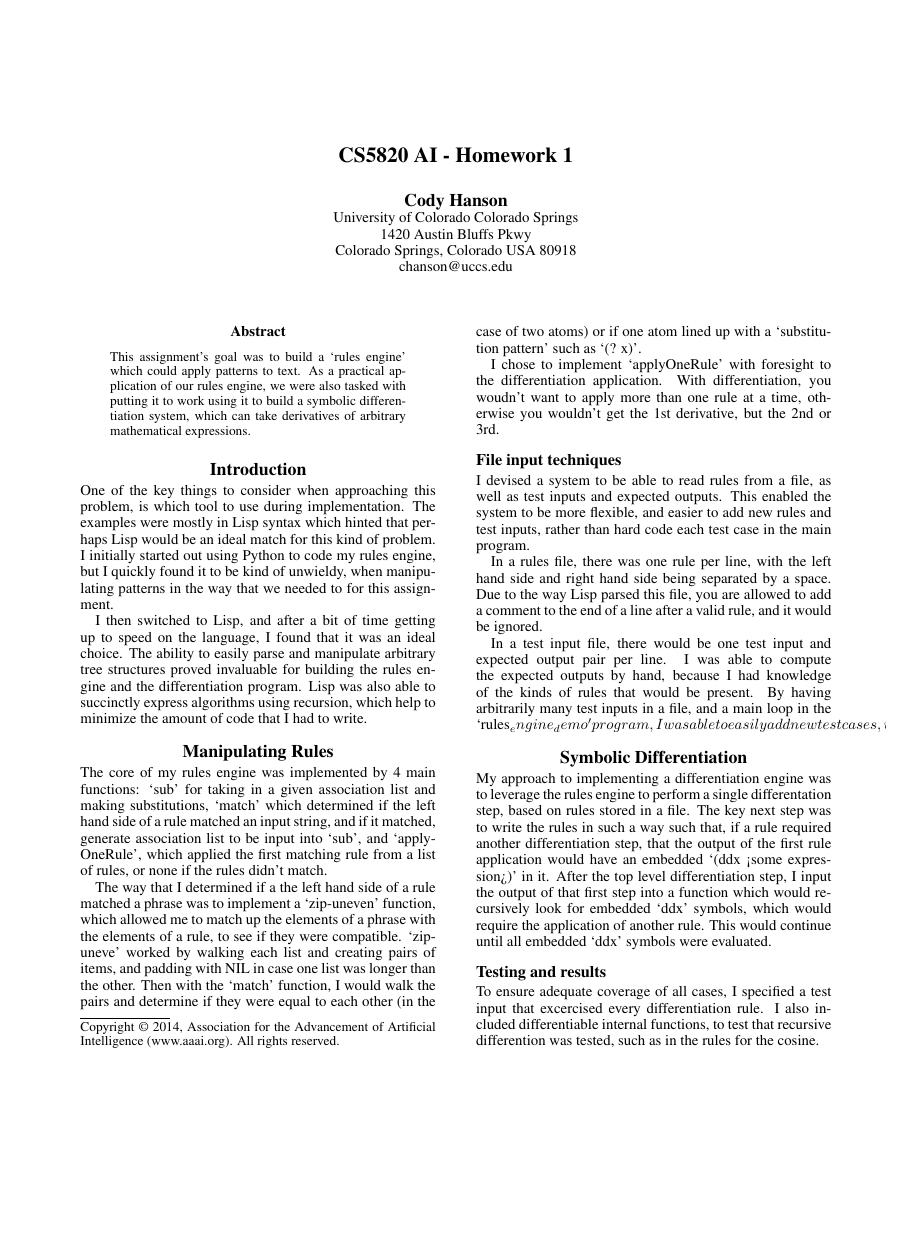
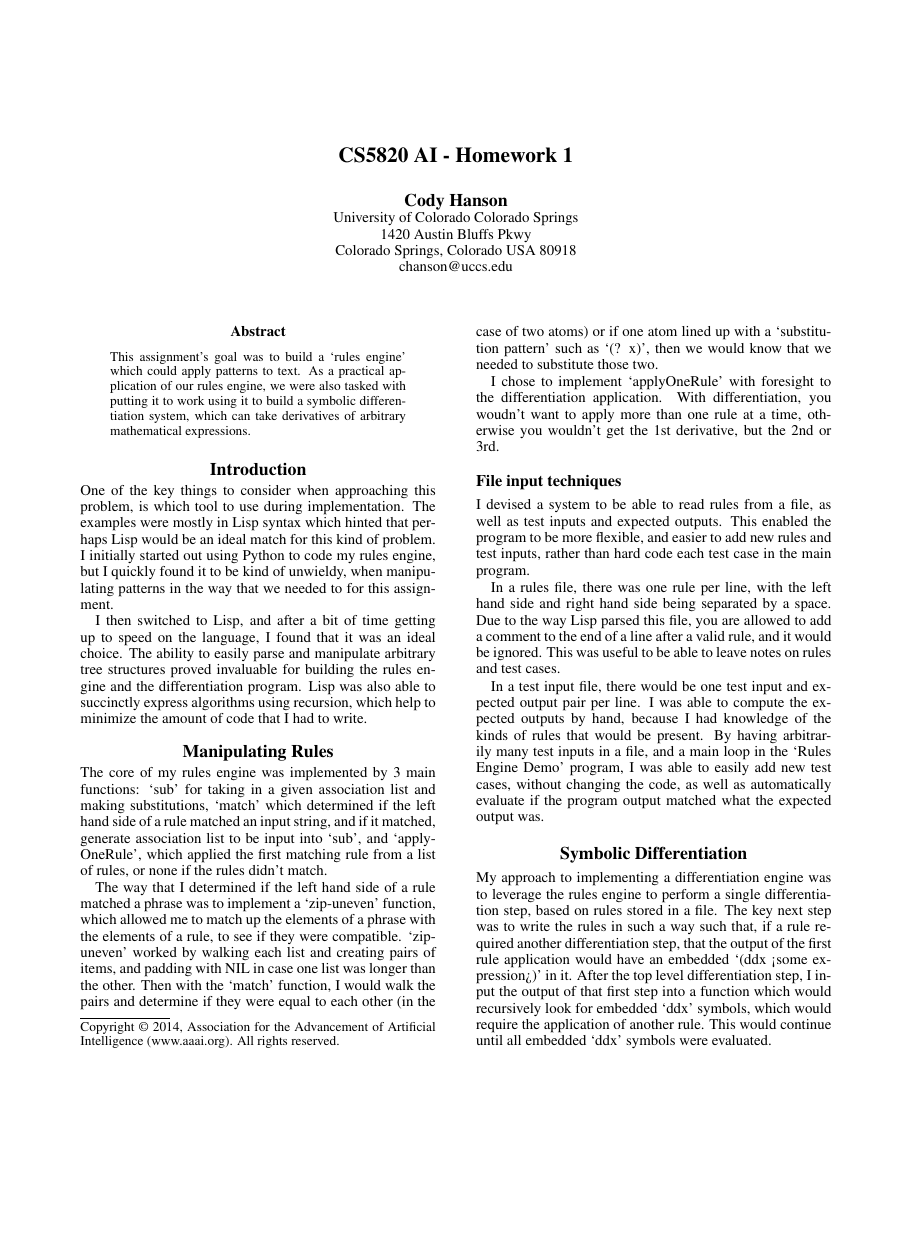
Before and after one commit to codyhanson/uccsmasters, a LaTeX problem sheet (ai/hw1/paper/codyhanson_hw1.tex): page 1 of 6, the shorter picture padded with empty space. Compiled offline with pdfLaTeX.

Commit message:
Final edits, and added output pdf

```diff
--- a/ai/hw1/paper/codyhanson_hw1.tex
+++ b/ai/hw1/paper/codyhanson_hw1.tex
@@ -4,6 +4,16 @@
 \usepackage{helvet}
 \usepackage{courier}
 \usepackage{listings}
+\usepackage{color}
+
+%style for code listings
+\lstset{ %
+  backgroundcolor=\color{white},   % choose the background color; you must add \usepackage{color} or \usepackage{xcolor}
+  basicstyle=\footnotesize,        % the size of the fonts that are used for the code
+  breakatwhitespace=false,         % sets if automatic breaks should only happen at whitespace
+  breaklines=true,
+  commentstyle=\color{blue}    % comment style
+}
 
 \begin{document}
 
@@ -38,46 +48,47 @@ succinctly express algorithms using recursion, which help to minimize
 the amount of code that I had to write.
 
 \section{Manipulating Rules}
-The core of my rules engine was implemented by 4 main functions: `sub' for
+The core of my rules engine was implemented by 3 main functions: `sub' for
 taking in a given association list and making substitutions, `match' which determined
 if the left hand side of a rule matched an input string, and if it matched, generate
 association list to be input into `sub', and `applyOneRule', which applied the first
 matching rule from a list of rules, or none if the rules didn't match.
 
-The way that I determined if a the left hand side of a rule matched a phrase
+The way that I determined if the left hand side of a rule matched a phrase
 was to implement a `zip-uneven' function, which allowed me to match up the
 elements of a phrase with the elements of a rule, to see if they were compatible.
-`zip-uneve' worked by walking each list and creating pairs of items, and padding
+`zip-uneven' worked by walking each list and creating pairs of items, and padding
 with NIL in case one list was longer than the other. Then with the `match' function,
 I would walk the pairs and determine if they were equal to each other (in the case of
-two atoms) or if one atom lined up with a `substitution pattern' such as `(? x)'.
+two atoms) or if one atom lined up with a `substitution pattern' such as `(? x)', then
+we would know that we needed to substitute those two.
 
 I chose to implement `applyOneRule' with foresight to the differentiation application.
 With differentiation, you woudn't want to apply more than one rule at a time, otherwise
 you wouldn't get the 1st derivative, but the 2nd or 3rd.
 
-
 \subsection{File input techniques}
 I devised a system to be able to read rules from a file, as well as test
-inputs and expected outputs. This enabled the system to be more flexible, and
+inputs and expected outputs. This enabled the program to be more flexible, and
 easier to add new rules and test inputs, rather than hard code each test case
 in the main program.
 
 In a rules file, there was one rule per line, with the left hand side and right hand side
 being separated by a space. Due to the way Lisp parsed this file, you are allowed to add a
-comment to the end of a line after a valid rule, and it would be ignored.
+comment to the end of a line after a valid rule, and it would be ignored. This was useful
+to be able to leave notes on rules and test cases.
 
 In a test input file, there would be one test input and expected output pair per line.
 I was able to compute the expected outputs by hand, because I had knowledge of the kinds of
 rules that would be present. By having arbitrarily many test inputs in a file, and a
-main loop in the `rules_engine_demo' program, I was able to easily add new test cases,
+main loop in the `Rules Engine Demo' program, I was able to easily add new test cases,
 without changing the code, as well as automatically evaluate if the program output
 matched what the expected output was.
 
 \section{Symbolic Differentiation}
 
 My approach to implementing a differentiation engine was to leverage the rules engine
-to perform a single differentation step, based on rules stored in a file. The key
+to perform a single differentiation step, based on rules stored in a file. The key
 next step was to write the rules in such a way such that, if a rule required
 another differentiation step, that the output of the first rule application would have
 an embedded `(ddx <some expression>)' in it. After the top level differentiation step,
@@ -85,16 +96,14 @@ I input the output of that first step into a function which would recursively lo
 for embedded `ddx' symbols, which would require the application of another rule.
 This would continue until all embedded `ddx' symbols were evaluated.
 
-
 \subsection{Testing and results}
-To ensure adequate coverage of all cases, I specified a test input that excercised
+To ensure adequate coverage of all cases, I specified a test input that exercised
 every differentiation rule. I also included differentiable internal functions,
-to test that recursive differention was tested, such as in the rules for the cosine.
+to test that recursive differentiation was tested, such as in the rules for the cosine.
 
 I was able to obtain successful answers for all expressions that I attempted. The
 answers were programmatically checked against a human derived lisp format string
 using the lisp function `tree-equal'.
-
 
 \subsection{Future Work}
 One way that I could improve my system is to find a way to mitigate stack overflow issues.
```
Also changed, not shown: ai/hw1/paper/codyhanson_hw1.pdf (added), ai/hw1/paper/codyhanson_hw1.tex (17 more changed lines).
